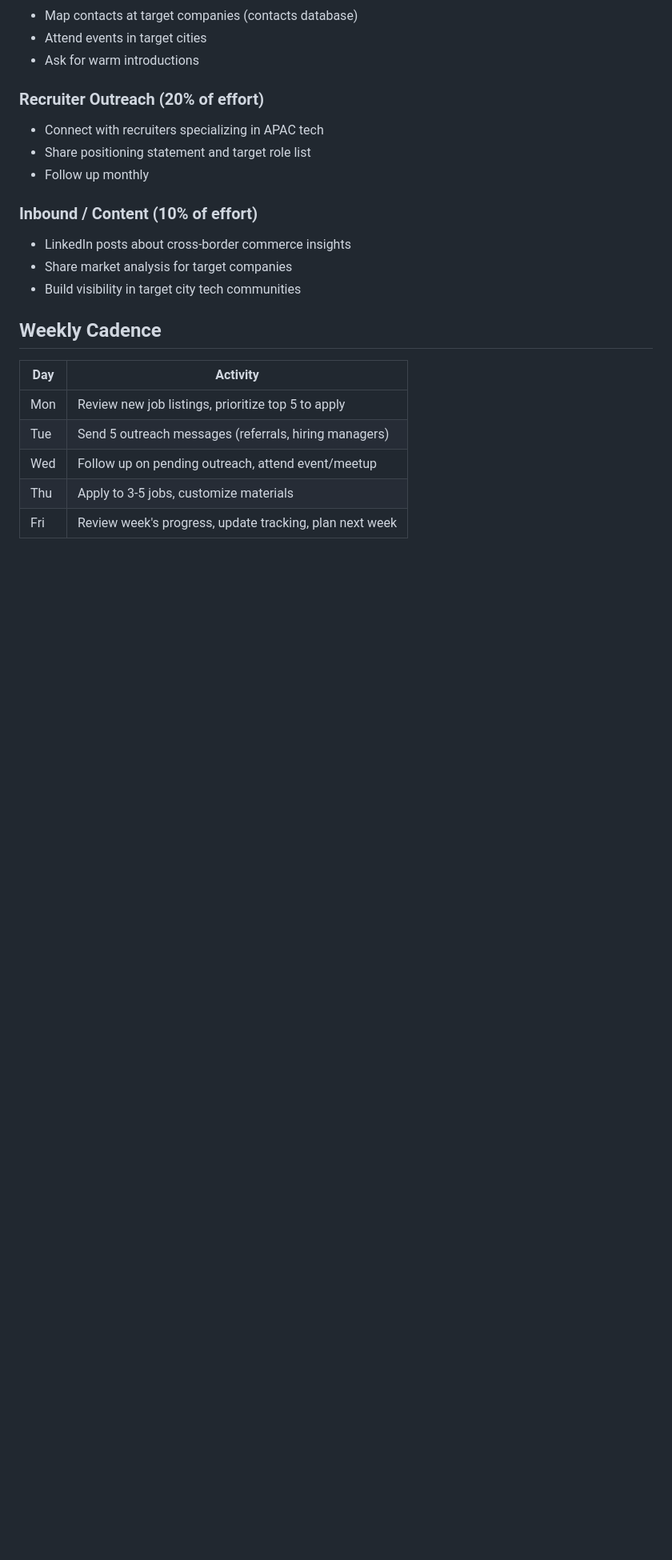
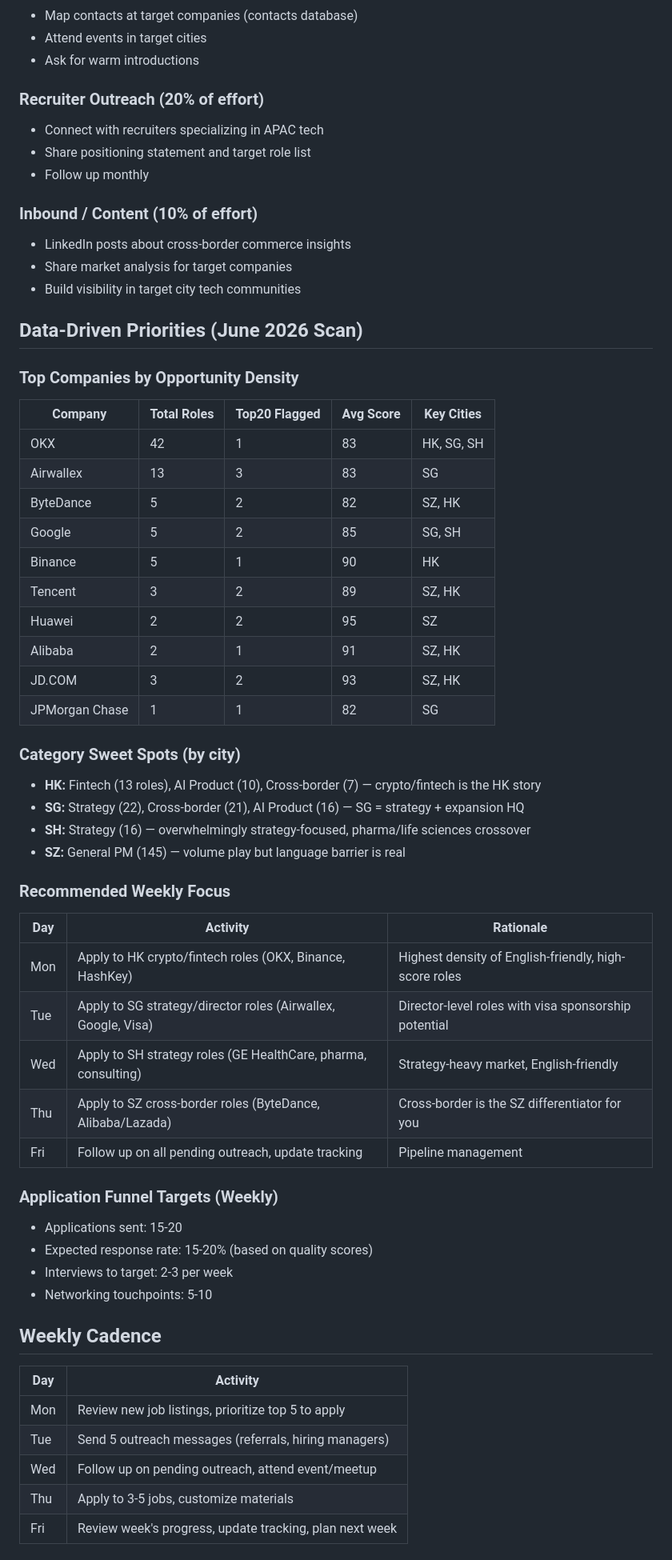
Before and after one commit to 1anard000/automation, a Markdown page: career-os/strategy/career-strategy.md, the part around one of its changes. Shown at 80% size. GitHub-like rendering; blank space fills up the shorter version.

```diff
--- a/career-os/strategy/career-strategy.md
+++ b/career-os/strategy/career-strategy.md
@@ -82,6 +116,43 @@
 - Share market analysis for target companies
 - Build visibility in target city tech communities
 
+## Data-Driven Priorities (June 2026 Scan)
+
+### Top Companies by Opportunity Density
+| Company | Total Roles | Top20 Flagged | Avg Score | Key Cities |
+|---------|-------------|---------------|-----------|------------|
+| OKX | 42 | 1 | 83 | HK, SG, SH |
+| Airwallex | 13 | 3 | 83 | SG |
+| ByteDance | 5 | 2 | 82 | SZ, HK |
+| Google | 5 | 2 | 85 | SG, SH |
+| Binance | 5 | 1 | 90 | HK |
+| Tencent | 3 | 2 | 89 | SZ, HK |
+| Huawei | 2 | 2 | 95 | SZ |
+| Alibaba | 2 | 1 | 91 | SZ, HK |
+| JD.COM | 3 | 2 | 93 | SZ, HK |
+| JPMorgan Chase | 1 | 1 | 82 | SG |
+
+### Category Sweet Spots (by city)
+- **HK:** Fintech (13 roles), AI Product (10), Cross-border (7) — crypto/fintech is the HK story
+- **SG:** Strategy (22), Cross-border (21), AI Product (16) — SG = strategy + expansion HQ
+- **SH:** Strategy (16) — overwhelmingly strategy-focused, pharma/life sciences crossover
+- **SZ:** General PM (145) — volume play but language barrier is real
+
+### Recommended Weekly Focus
+| Day | Activity | Rationale |
+|-----|----------|-----------|
+| Mon | Apply to HK crypto/fintech roles (OKX, Binance, HashKey) | Highest density of English-friendly, high-score roles |
+| Tue | Apply to SG strategy/director roles (Airwallex, Google, Visa) | Director-level roles with visa sponsorship potential |
+| Wed | Apply to SH strategy roles (GE HealthCare, pharma, consulting) | Strategy-heavy market, English-friendly |
+| Thu | Apply to SZ cross-border roles (ByteDance, Alibaba/Lazada) | Cross-border is the SZ differentiator for you |
+| Fri | Follow up on all pending outreach, update tracking | Pipeline management |
+
+### Application Funnel Targets (Weekly)
+- Applications sent: 15-20
+- Expected response rate: 15-20% (based on quality scores)
+- Interviews to target: 2-3 per week
+- Networking touchpoints: 5-10
+
 ## Weekly Cadence
 
 | Day | Activity |
```
Also changed, not shown: other parts of career-os/strategy/career-strategy.md (+50 -7 lines).
